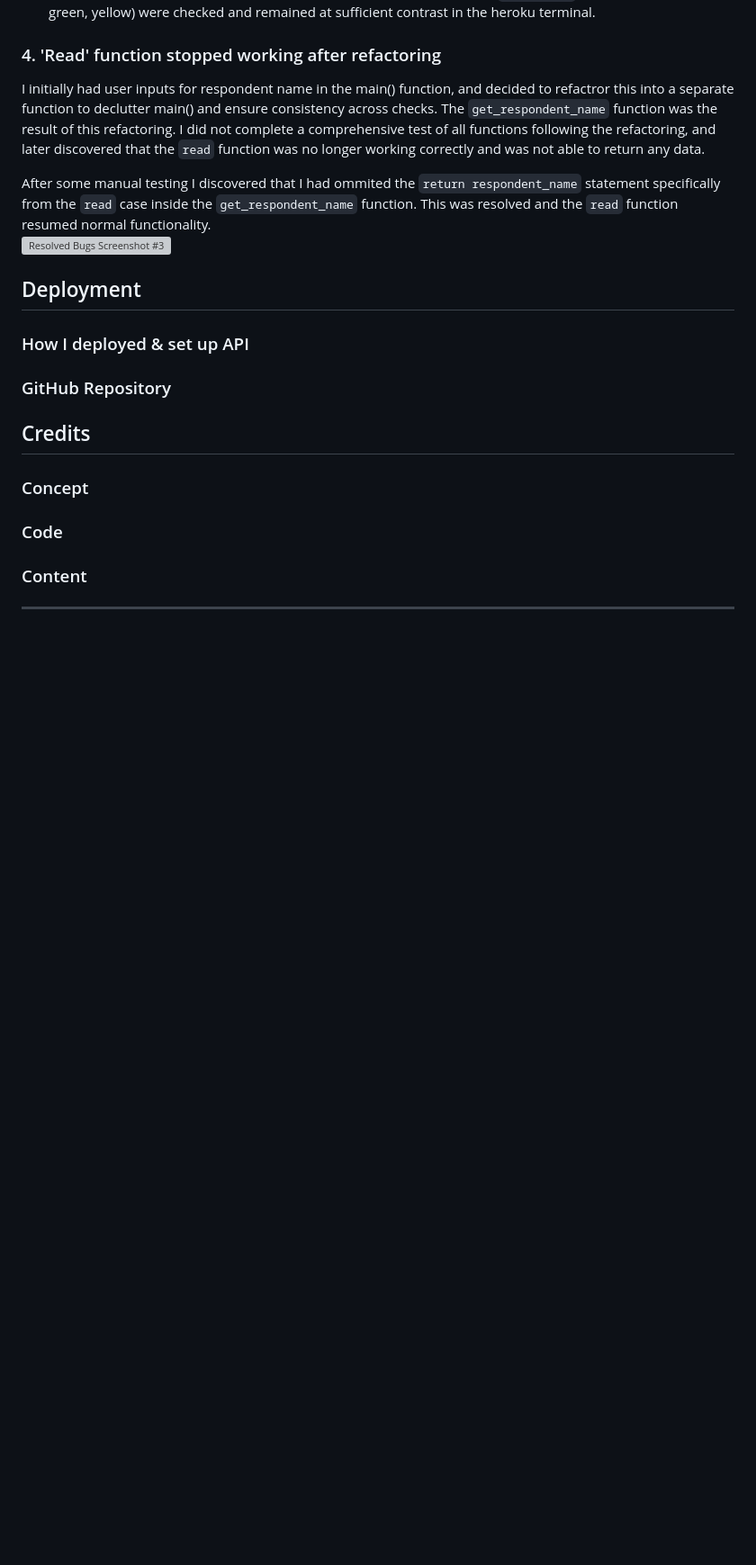
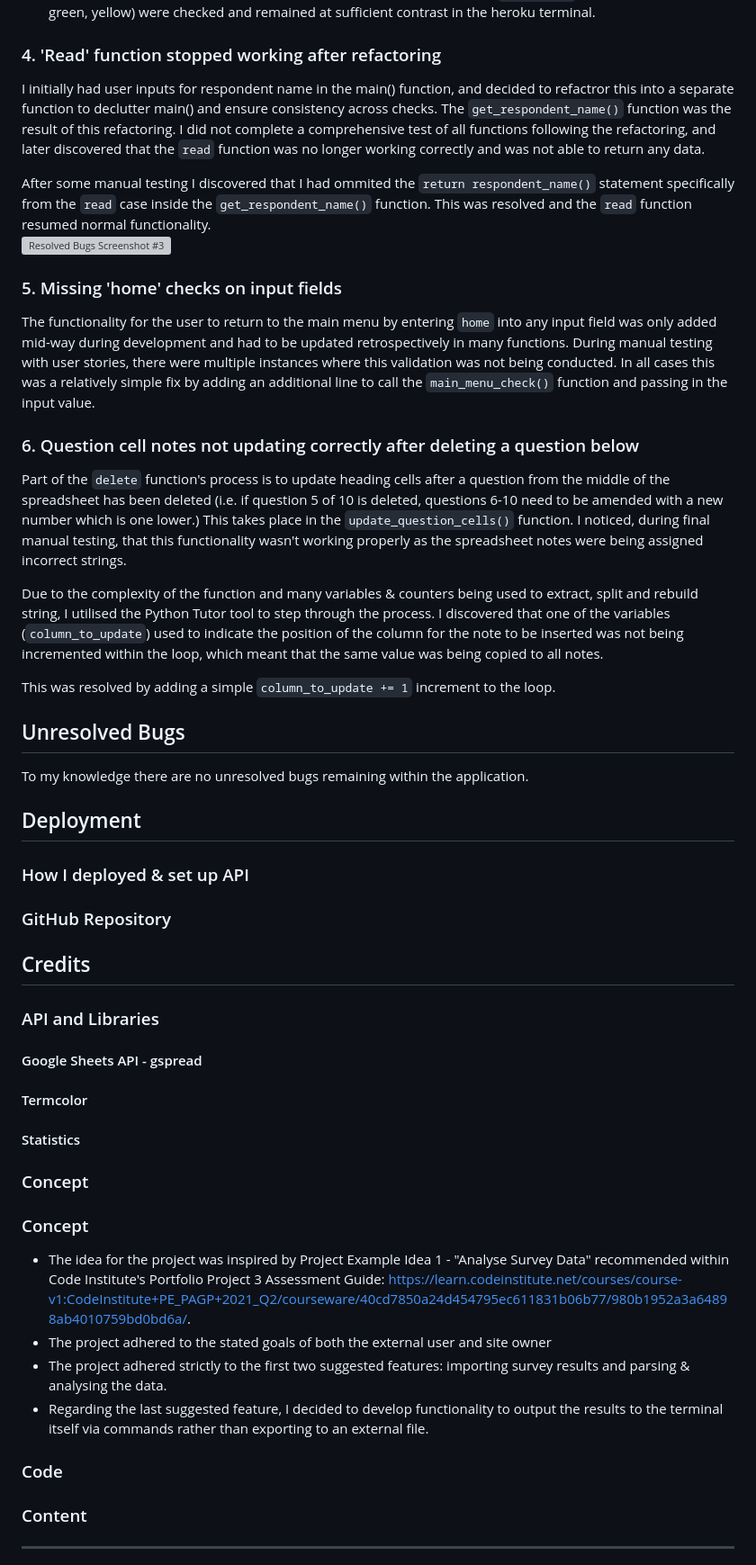
Before and after one commit to DTT2411/DTSurveyAnalytics, a Markdown page: README.md, the part around the change. Shown: that part at 90% size. Rendered like a GitHub page; blank space fills up the shorter version; grey boxes are pictures that could not be loaded.

```diff
--- a/README.md
+++ b/README.md
@@ -490,12 +490,24 @@ I waited with deploying the application on heroku until I had most of my functio
 - I had initially set command strings (e.g. `add`, `update`) to blue. Whilst this looked fine in my IDE, the contrast when using the heroku app was much lower, to the extent that the colouring hindered readibility rather than aiding it. This was resolved by amending the colouring of commands to `light-cyan`. Other colours (e.g. green, yellow) were checked and remained at sufficient contrast in the heroku terminal.
 
 ### 4. 'Read' function stopped working after refactoring
-I initially had user inputs for respondent name in the main() function, and decided to refactror this into a separate function to declutter main() and ensure consistency across checks. The `get_respondent_name` function was the result of this refactoring. I did not complete a comprehensive test of all functions following the refactoring, and later discovered that the `read` function was no longer working correctly and was not able to return any data.<br>
+I initially had user inputs for respondent name in the main() function, and decided to refactror this into a separate function to declutter main() and ensure consistency across checks. The `get_respondent_name()` function was the result of this refactoring. I did not complete a comprehensive test of all functions following the refactoring, and later discovered that the `read` function was no longer working correctly and was not able to return any data.<br>
 
-After some manual testing I discovered that I had ommited the `return respondent_name` statement specifically from the `read` case inside the `get_respondent_name` function. This was resolved and the `read` function resumed normal functionality.<br>
+After some manual testing I discovered that I had ommited the `return respondent_name()` statement specifically from the `read` case inside the `get_respondent_name()` function. This was resolved and the `read` function resumed normal functionality.<br>
 ![Resolved Bugs Screenshot #3](assets/images/resolved_bugs_screen3.png)
 
+### 5. Missing 'home' checks on input fields
+The functionality for the user to return to the main menu by entering `home` into any input field was only added mid-way during development and had to be updated retrospectively in many functions. During manual testing with user stories, there were multiple instances where this validation was not being conducted. In all cases this was a relatively simple fix by adding an additional line to call the `main_menu_check()` function and passing in the input value.
 
+### 6. Question cell notes not updating correctly after deleting a question below
+Part of the `delete` function's process is to update heading cells after a question from the middle of the spreadsheet has been deleted (i.e. if question 5 of 10 is deleted, questions 6-10 need to be amended with a new number which is one lower.) This takes place in the `update_question_cells()` function. I noticed, during final manual testing, that this functionality wasn't working properly as the spreadsheet notes were being assigned incorrect strings.
+
+Due to the complexity of the function and many variables & counters being used to extract, split and rebuild string, I utilised the Python Tutor tool to step through the process. I discovered that one of the variables (`column_to_update`) used to indicate the position of the column for the note to be inserted was not being incremented within the loop, which meant that the same value was being copied to all notes.
+
+This was resolved by adding a simple `column_to_update += 1` increment to the loop.
+
+
+## Unresolved Bugs
+To my knowledge there are no unresolved bugs remaining within the application.
 
 
 ## Deployment
@@ -503,7 +515,17 @@ After some manual testing I discovered that I had ommited the `return respondent
 ### GitHub Repository
 
 ## Credits
+
+### API and Libraries
+#### Google Sheets API - gspread
+#### Termcolor
+#### Statistics
 ### Concept
+### Concept
+- The idea for the project was inspired by Project Example Idea 1 - "Analyse Survey Data" recommended within Code Institute's Portfolio Project 3 Assessment Guide: https://learn.codeinstitute.net/courses/course-v1:CodeInstitute+PE_PAGP+2021_Q2/courseware/40cd7850a24d454795ec611831b06b77/980b1952a3a64898ab4010759bd0bd6a/.
+- The project adhered to the stated goals of both the external user and site owner
+- The project adhered strictly to the first two suggested features: importing survey results and parsing & analysing the data.
+- Regarding the last suggested feature, I decided to develop functionality to output the results to the terminal itself via commands rather than exporting to an external file.
 ### Code
 ### Content
 
```
